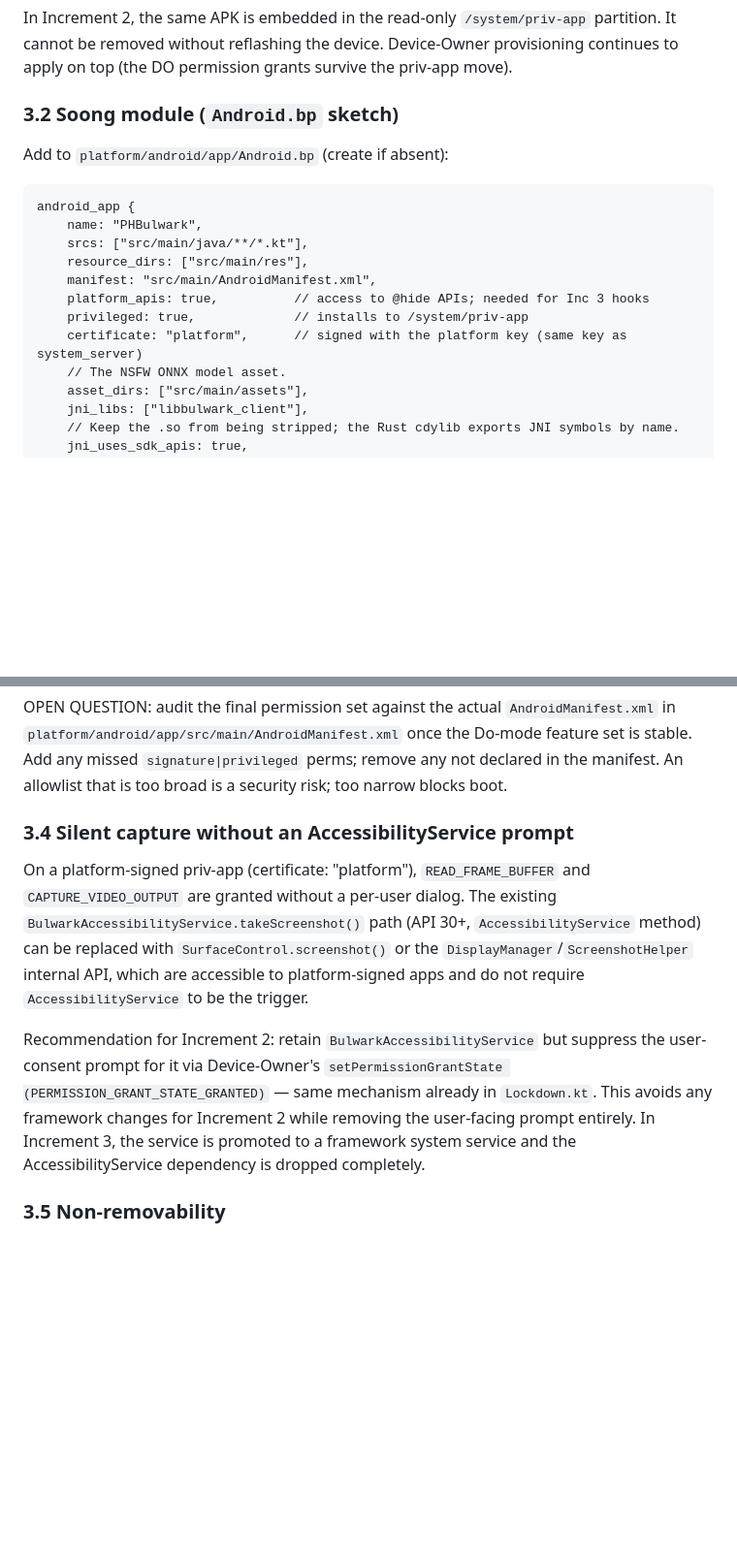
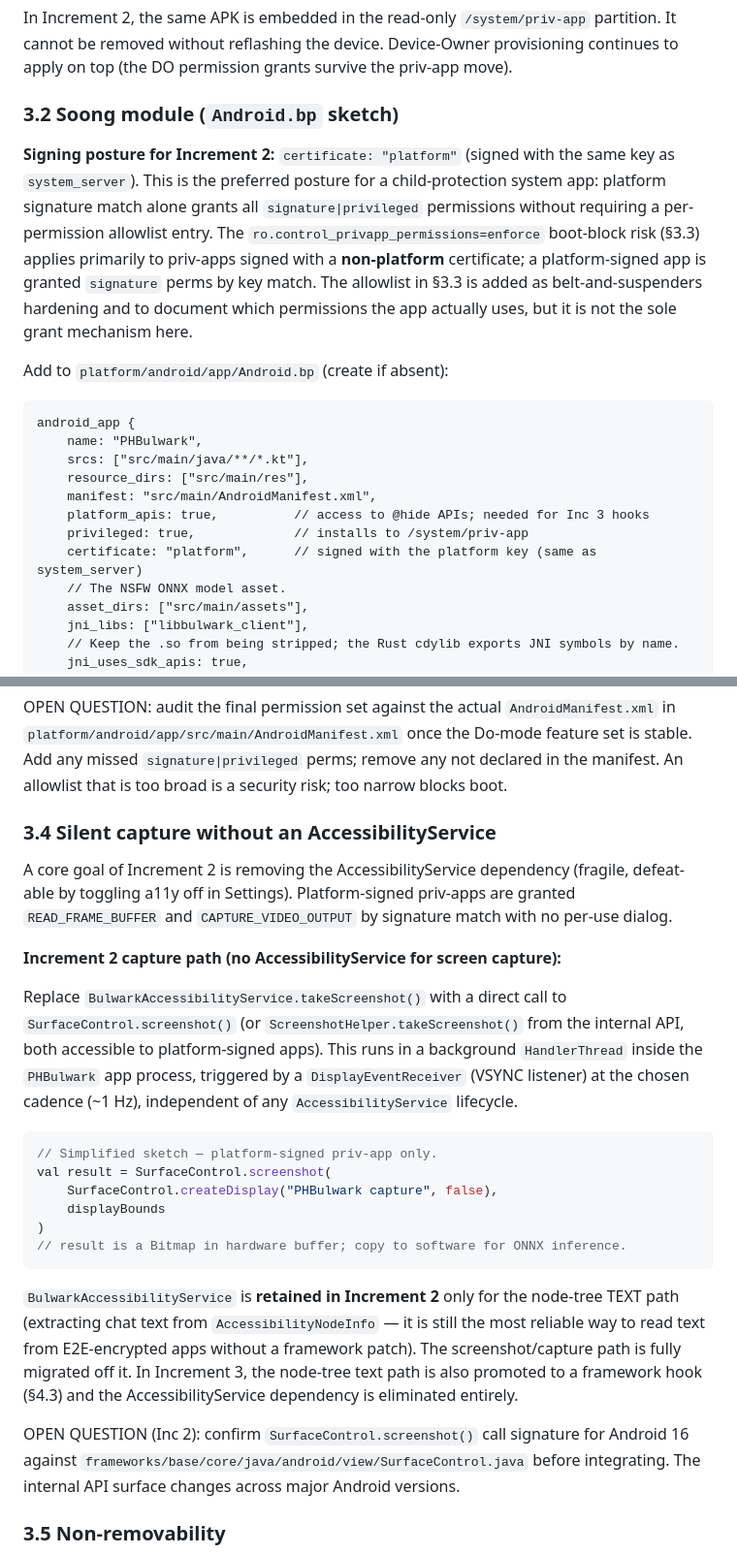
Before and after one commit to Jordan-Hall/PH-bulwark, a Markdown page: docs/design/child-safety-rom-build.md, 2 parts joined by grey strips. Shown at 97% size. Rendered like a GitHub page; blank space fills up the shorter version.

Commit message:
docs(rom): fix Inc 2 capture path + platform-cert note + SELinux data path
Three amendments to the ROM build design doc:

1. §3.4: Fix Inc 2 capture recommendation — AccessibilityService is
   dropped for screen capture (SurfaceControl.screenshot path); a11y
   is retained only for the node-tree TEXT path in Inc 2 and dropped
   entirely in Inc 3. Previous draft incorrectly said "retain a11y" for
   capture, contradicting the rung's goal.

2. §3.2/3.3: Clarify platform-cert + privileged posture — with
   certificate: "platform" the signature match grants signature|privileged
   perms directly; the allowlist is belt-and-suspenders, not the primary
   grant mechanism. The boot-block risk from missing allowlist entries
   applies mainly to non-platform-signed priv-apps.

3. §4.6 SELinux: Add bulwarkd_data_file type for the guardian-provisioned
   grooming model at /data/misc/bulwark/models/ — this path was missing
   from the initial allow rules.

Co-Authored-By: Claude Opus 4.8 <noreply@anthropic.com>

````diff
--- a/docs/design/child-safety-rom-build.md
+++ b/docs/design/child-safety-rom-build.md
@@ -179,6 +179,16 @@ priv-app move).
 
 ### 3.2 Soong module (`Android.bp` sketch)
 
+**Signing posture for Increment 2:** `certificate: "platform"` (signed with the
+same key as `system_server`). This is the preferred posture for a child-protection
+system app: platform signature match alone grants all `signature|privileged`
+permissions without requiring a per-permission allowlist entry. The
+`ro.control_privapp_permissions=enforce` boot-block risk (§3.3) applies primarily
+to priv-apps signed with a **non-platform** certificate; a platform-signed app is
+granted `signature` perms by key match. The allowlist in §3.3 is added as
+belt-and-suspenders hardening and to document which permissions the app actually
+uses, but it is not the sole grant mechanism here.
+
 Add to `platform/android/app/Android.bp` (create if absent):
 
 ```bp
@@ -189,7 +199,7 @@ android_app {
     manifest: "src/main/AndroidManifest.xml",
     platform_apis: true,          // access to @hide APIs; needed for Inc 3 hooks
     privileged: true,             // installs to /system/priv-app
-    certificate: "platform",      // signed with the platform key (same key as system_server)
+    certificate: "platform",      // signed with the platform key (same as system_server)
     // The NSFW ONNX model asset.
     asset_dirs: ["src/main/assets"],
     jni_libs: ["libbulwark_client"],
@@ -270,21 +280,41 @@ the Do-mode feature set is stable. Add any missed `signature|privileged` perms;
 remove any not declared in the manifest. An allowlist that is too broad is a
 security risk; too narrow blocks boot.
 
-### 3.4 Silent capture without an AccessibilityService prompt
+### 3.4 Silent capture without an AccessibilityService
 
-On a platform-signed priv-app (certificate: "platform"), `READ_FRAME_BUFFER` and
-`CAPTURE_VIDEO_OUTPUT` are granted without a per-user dialog. The existing
-`BulwarkAccessibilityService.takeScreenshot()` path (API 30+, `AccessibilityService`
-method) can be replaced with `SurfaceControl.screenshot()` or the
-`DisplayManager`/`ScreenshotHelper` internal API, which are accessible to
-platform-signed apps and do not require `AccessibilityService` to be the trigger.
+A core goal of Increment 2 is removing the AccessibilityService dependency
+(fragile, defeat-able by toggling a11y off in Settings). Platform-signed priv-apps
+are granted `READ_FRAME_BUFFER` and `CAPTURE_VIDEO_OUTPUT` by signature match with
+no per-use dialog.
 
-Recommendation for Increment 2: retain `BulwarkAccessibilityService` but suppress
-the user-consent prompt for it via Device-Owner's `setPermissionGrantState
-(PERMISSION_GRANT_STATE_GRANTED)` — same mechanism already in `Lockdown.kt`.
-This avoids any framework changes for Increment 2 while removing the user-facing
-prompt entirely. In Increment 3, the service is promoted to a framework system
-service and the AccessibilityService dependency is dropped completely.
+**Increment 2 capture path (no AccessibilityService for screen capture):**
+
+Replace `BulwarkAccessibilityService.takeScreenshot()` with a direct call to
+`SurfaceControl.screenshot()` (or `ScreenshotHelper.takeScreenshot()` from the
+internal API, both accessible to platform-signed apps). This runs in a background
+`HandlerThread` inside the `PHBulwark` app process, triggered by a
+`DisplayEventReceiver` (VSYNC listener) at the chosen cadence (~1 Hz), independent
+of any `AccessibilityService` lifecycle.
+
+```kotlin
+// Simplified sketch — platform-signed priv-app only.
+val result = SurfaceControl.screenshot(
+    SurfaceControl.createDisplay("PHBulwark capture", false),
+    displayBounds
+)
+// result is a Bitmap in hardware buffer; copy to software for ONNX inference.
+```
+
+`BulwarkAccessibilityService` is **retained in Increment 2** only for the
+node-tree TEXT path (extracting chat text from `AccessibilityNodeInfo` — it is
+still the most reliable way to read text from E2E-encrypted apps without a
+framework patch). The screenshot/capture path is fully migrated off it. In
+Increment 3, the node-tree text path is also promoted to a framework hook (§4.3)
+and the AccessibilityService dependency is eliminated entirely.
+
+OPEN QUESTION (Inc 2): confirm `SurfaceControl.screenshot()` call signature for
+Android 16 against `frameworks/base/core/java/android/view/SurfaceControl.java`
+before integrating. The internal API surface changes across major Android versions.
 
 ### 3.5 Non-removability
 
````
Also changed, not shown: other parts of docs/design/child-safety-rom-build.md (+8 -1 lines).
